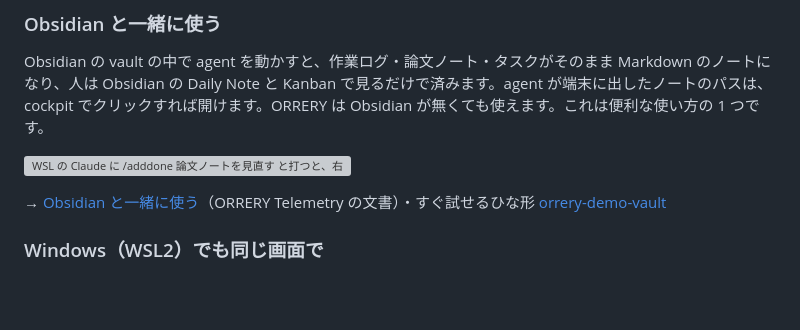
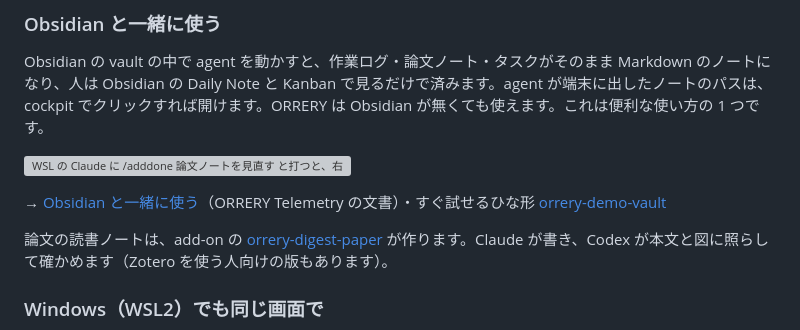
Before and after one commit to gyroid-eth/orrery, a Markdown page: README.md, the part around the change. Rendered like a GitHub page; blank space fills up the shorter version; grey boxes are pictures that could not be loaded.

Commit message:
README: 論文の読書ノートを作る add-on（orrery-digest-paper）への案内を足す

```diff
--- a/README.md
+++ b/README.md
@@ -129,6 +129,8 @@ Obsidian の vault の中で agent を動かすと、作業ログ・論文ノー
 ![WSL の Claude に /adddone 論文ノートを見直す と打つと、右の Obsidian の Daily Note で、そのタスクが「タスク」から消え「今日完了した」に出る](docs/images/cockpit_obsidian.gif)
 
 → [Obsidian と一緒に使う](https://github.com/gyroid-eth/orrery-telemetry/blob/master/docs/obsidian.md)（ORRERY Telemetry の文書）・すぐ試せるひな形 [orrery-demo-vault](https://github.com/gyroid-eth/orrery-demo-vault)
+
+論文の読書ノートは、add-on の [orrery-digest-paper](https://github.com/gyroid-eth/orrery-digest-paper) が作ります。Claude が書き、Codex が本文と図に照らして確かめます（Zotero を使う人向けの版もあります）。
 
 ### Windows（WSL2）でも同じ画面で
 
```
Also changed, not shown: README.en.md (+2 -0 lines).
